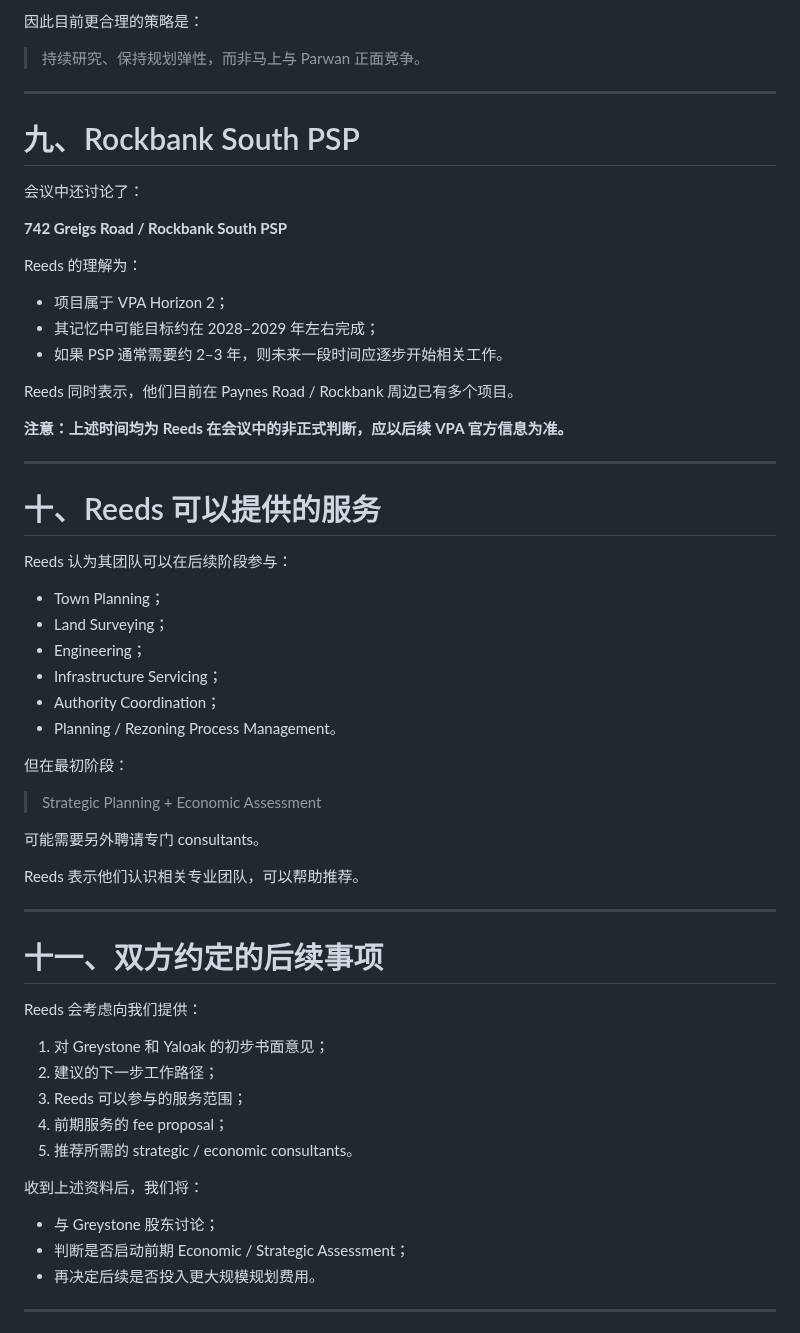
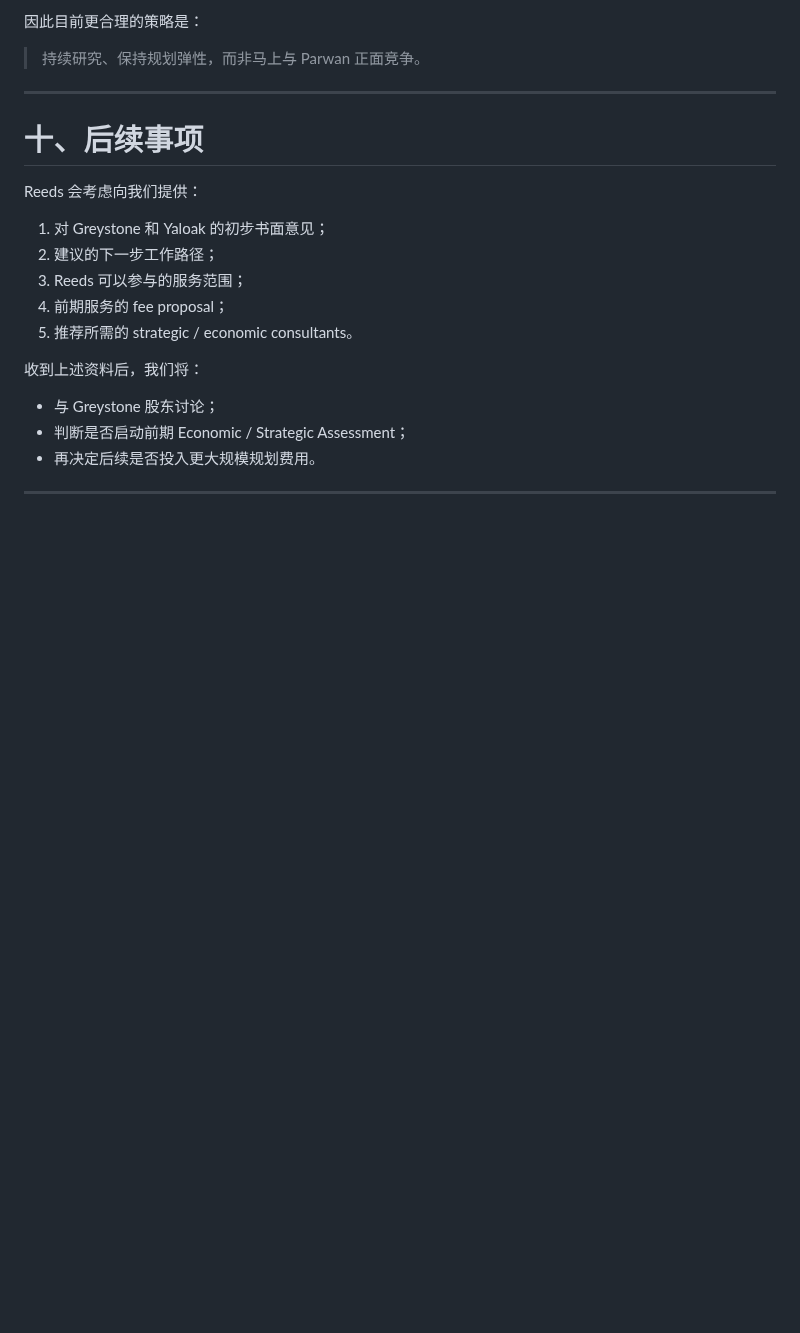
Before and after one commit to maxstillwell/obsidian, a Markdown page: 10_Projects/灰石项目/Reeds会议纪要及后续行动报告.md, the part around the change. Rendered like a GitHub page; blank space fills up the shorter version.

Commit message:
vault backup: 2026-09-22 17:05:12

```diff
--- a/10_Projects/灰石项目/Reeds会议纪要及后续行动报告.md
+++ b/10_Projects/灰石项目/Reeds会议纪要及后续行动报告.md
@@ -354,46 +354,11 @@ Parwan 对 Greystone 同时存在两面影响：
 
 ---
 
-# 九、Rockbank South PSP
 
-会议中还讨论了：
 
-**742 Greigs Road / Rockbank South PSP**
 
-Reeds 的理解为：
 
-- 项目属于 VPA Horizon 2；
-- 其记忆中可能目标约在 2028–2029 年左右完成；
-- 如果 PSP 通常需要约 2–3 年，则未来一段时间应逐步开始相关工作。
-
-Reeds 同时表示，他们目前在 Paynes Road / Rockbank 周边已有多个项目。
-
-**注意：上述时间均为 Reeds 在会议中的非正式判断，应以后续 VPA 官方信息为准。**
-
----
-
-# 十、Reeds 可以提供的服务
-
-Reeds 认为其团队可以在后续阶段参与：
-
-- Town Planning；
-- Land Surveying；
-- Engineering；
-- Infrastructure Servicing；
-- Authority Coordination；
-- Planning / Rezoning Process Management。
-
-但在最初阶段：
-
-> Strategic Planning + Economic Assessment
-
-可能需要另外聘请专门 consultants。
-
-Reeds 表示他们认识相关专业团队，可以帮助推荐。
-
----
-
-# 十一、双方约定的后续事项
+# 十、后续事项
 
 Reeds 会考虑向我们提供：
 
```
